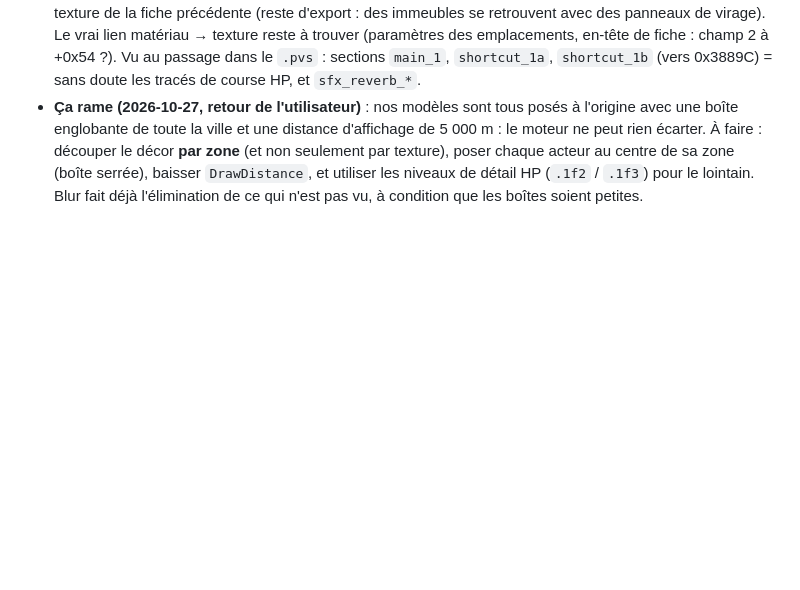
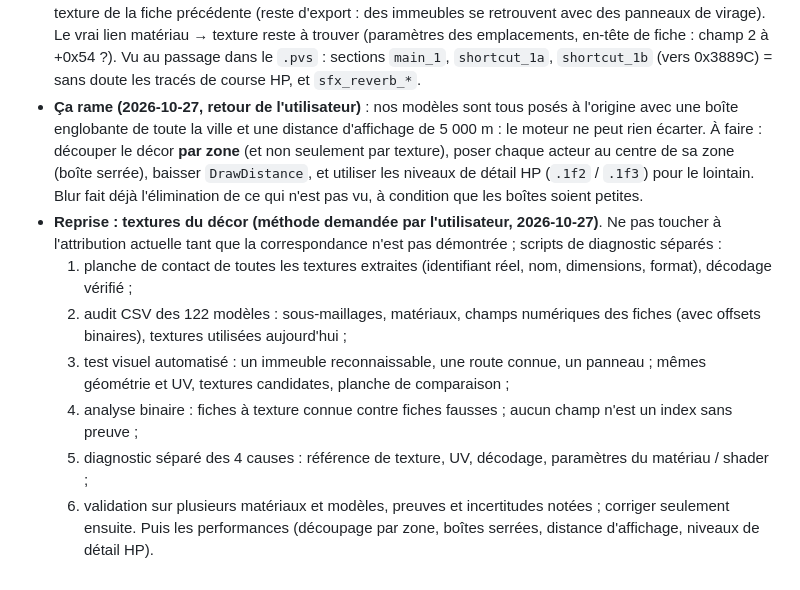
Before and after one commit to Ov3r-MAG1STR4L/blur-re, a Markdown page: docs/CONNAISSANCES.md, the part around the change. Drawn GitHub-style; blank space fills up the shorter version.

Commit message:
Projet J : méthode de reprise pour les textures du décor
Co-Authored-By: Claude Opus 5.5 <noreply@anthropic.com>

```diff
--- a/docs/CONNAISSANCES.md
+++ b/docs/CONNAISSANCES.md
@@ -1042,3 +1042,14 @@ dans `Blur_test` (à coordonner avec la session des routes inversées). Aucun ci
   découper le décor **par zone** (et non seulement par texture), poser chaque acteur au centre de sa zone (boîte
   serrée), baisser `DrawDistance`, et utiliser les niveaux de détail HP (`.1f2` / `.1f3`) pour le lointain.
   Blur fait déjà l'élimination de ce qui n'est pas vu, à condition que les boîtes soient petites.
+- **Reprise : textures du décor (méthode demandée par l'utilisateur, 2026-10-27)**. Ne pas toucher à l'attribution
+  actuelle tant que la correspondance n'est pas démontrée ; scripts de diagnostic séparés :
+  1. planche de contact de toutes les textures extraites (identifiant réel, nom, dimensions, format), décodage vérifié ;
+  2. audit CSV des 122 modèles : sous-maillages, matériaux, champs numériques des fiches (avec offsets binaires),
+     textures utilisées aujourd'hui ;
+  3. test visuel automatisé : un immeuble reconnaissable, une route connue, un panneau ; mêmes géométrie et UV,
+     textures candidates, planche de comparaison ;
+  4. analyse binaire : fiches à texture connue contre fiches fausses ; aucun champ n'est un index sans preuve ;
+  5. diagnostic séparé des 4 causes : référence de texture, UV, décodage, paramètres du matériau / shader ;
+  6. validation sur plusieurs matériaux et modèles, preuves et incertitudes notées ; corriger seulement ensuite.
+  Puis les performances (découpage par zone, boîtes serrées, distance d'affichage, niveaux de détail HP).
```
